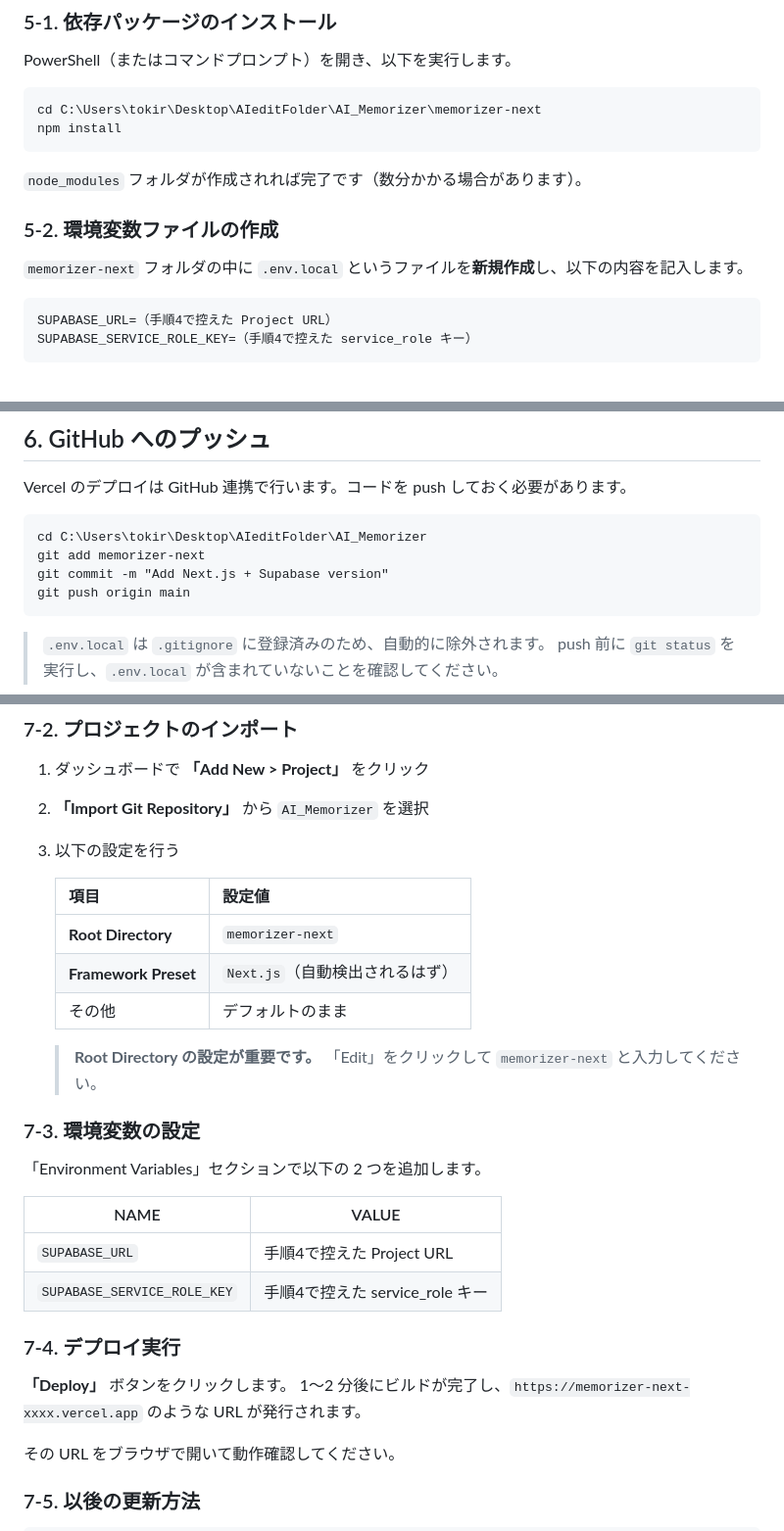
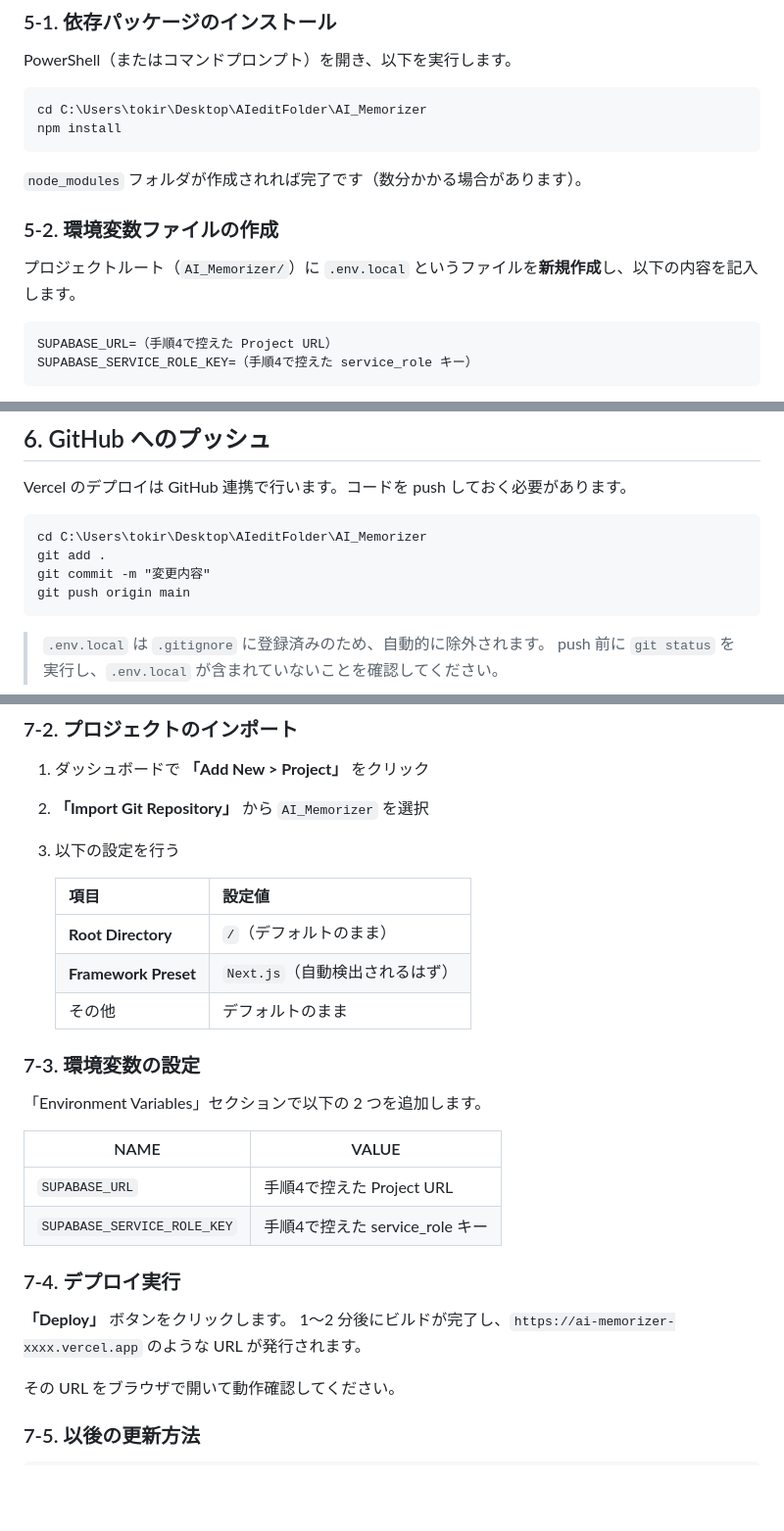
Before and after one commit to haraguchi5656/AI_Memorizer, a Markdown page: SETUP_GUIDE.md, 3 parts joined by grey strips. Shown at 98% size. Drawn GitHub-style; blank space fills up the shorter version.

Commit message:
Fix outdated memorizer-next references in SETUP_GUIDE
- Update paths in sections 5, 6, 7, 8, and troubleshooting
- Remove memorizer-next subdirectory references (project is now flat)
- Update Vercel Root Directory setting to repo root

Co-Authored-By: Claude Sonnet 4.6 <noreply@anthropic.com>

````diff
--- a/SETUP_GUIDE.md
+++ b/SETUP_GUIDE.md
@@ -160,7 +160,7 @@ alter table comments enable row level security;
 PowerShell（またはコマンドプロンプト）を開き、以下を実行します。
 
 ```
-cd C:\Users\tokir\Desktop\AIeditFolder\AI_Memorizer\memorizer-next
+cd C:\Users\tokir\Desktop\AIeditFolder\AI_Memorizer
 npm install
 ```
 
@@ -168,7 +168,7 @@ npm install
 
 ### 5-2. 環境変数ファイルの作成
 
-`memorizer-next` フォルダの中に `.env.local` というファイルを**新規作成**し、以下の内容を記入します。
+プロジェクトルート（`AI_Memorizer/`）に `.env.local` というファイルを**新規作成**し、以下の内容を記入します。
 
 ```
 SUPABASE_URL=（手順4で控えた Project URL）
@@ -215,8 +215,8 @@ Vercel のデプロイは GitHub 連携で行います。コードを push し
 
 ```
 cd C:\Users\tokir\Desktop\AIeditFolder\AI_Memorizer
-git add memorizer-next
-git commit -m "Add Next.js + Supabase version"
+git add .
+git commit -m "変更内容"
 git push origin main
 ```
 
@@ -240,12 +240,9 @@ git push origin main
 
    | 項目 | 設定値 |
    |------|--------|
-   | **Root Directory** | `memorizer-next` |
+   | **Root Directory** | `/`（デフォルトのまま） |
    | **Framework Preset** | `Next.js`（自動検出されるはず） |
    | その他 | デフォルトのまま |
-
-   > **Root Directory の設定が重要です。**
-   > 「Edit」をクリックして `memorizer-next` と入力してください。
 
 ### 7-3. 環境変数の設定
 
@@ -259,7 +256,7 @@ git push origin main
 ### 7-4. デプロイ実行
 
 **「Deploy」** ボタンをクリックします。
-1〜2 分後にビルドが完了し、`https://memorizer-next-xxxx.vercel.app` のような URL が発行されます。
+1〜2 分後にビルドが完了し、`https://ai-memorizer-xxxx.vercel.app` のような URL が発行されます。
 
 その URL をブラウザで開いて動作確認してください。
 
````
Also changed, not shown: other parts of SETUP_GUIDE.md (+2 -3 lines).
